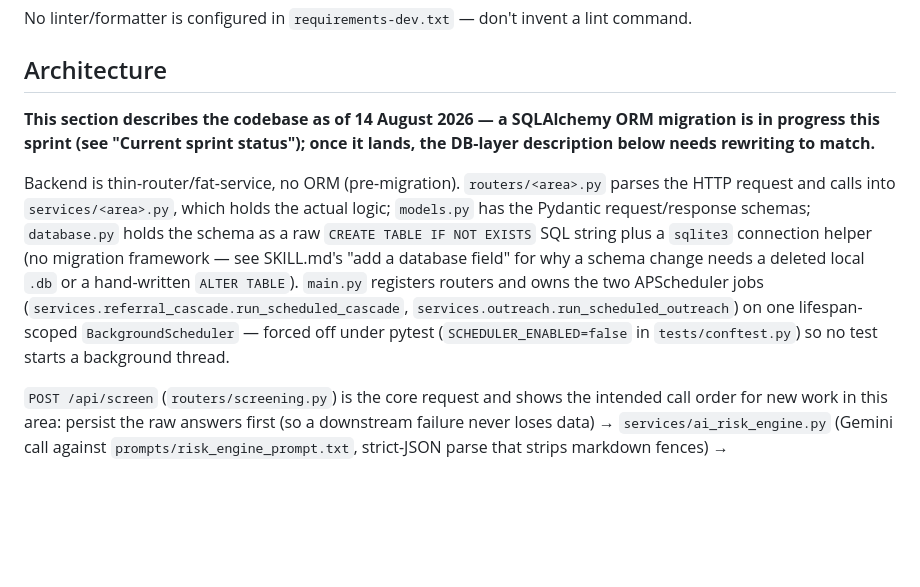
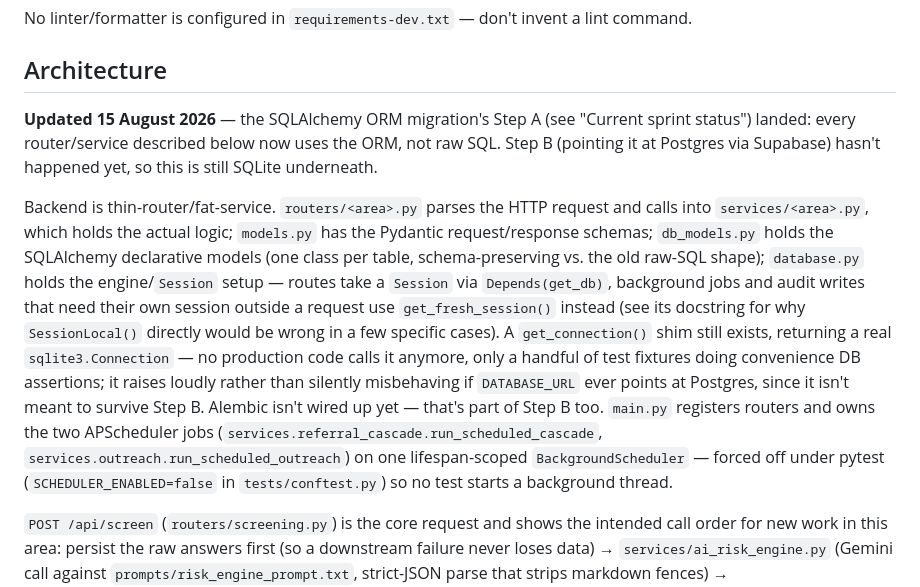
Before and after one commit to Gabrielpanashe/silica-guard, a Markdown page: CLAUDE.md, the part around one of its changes. Rendered like a GitHub page; blank space fills up the shorter version.

Commit message:
CLAUDE.md: record Step A ORM migration completion

```diff
--- a/CLAUDE.md
+++ b/CLAUDE.md
@@ -61,9 +61,9 @@ No linter/formatter is configured in `requirements-dev.txt` — don't invent a l
 
 ## Architecture
 
-**This section describes the codebase as of 14 August 2026 — a SQLAlchemy ORM migration is in progress this sprint (see "Current sprint status"); once it lands, the DB-layer description below needs rewriting to match.**
+**Updated 15 August 2026** — the SQLAlchemy ORM migration's Step A (see "Current sprint status") landed: every router/service described below now uses the ORM, not raw SQL. Step B (pointing it at Postgres via Supabase) hasn't happened yet, so this is still SQLite underneath.
 
-Backend is thin-router/fat-service, no ORM (pre-migration). `routers/<area>.py` parses the HTTP request and calls into `services/<area>.py`, which holds the actual logic; `models.py` has the Pydantic request/response schemas; `database.py` holds the schema as a raw `CREATE TABLE IF NOT EXISTS` SQL string plus a `sqlite3` connection helper (no migration framework — see SKILL.md's "add a database field" for why a schema change needs a deleted local `.db` or a hand-written `ALTER TABLE`). `main.py` registers routers and owns the two APScheduler jobs (`services.referral_cascade.run_scheduled_cascade`, `services.outreach.run_scheduled_outreach`) on one lifespan-scoped `BackgroundScheduler` — forced off under pytest (`SCHEDULER_ENABLED=false` in `tests/conftest.py`) so no test starts a background thread.
+Backend is thin-router/fat-service. `routers/<area>.py` parses the HTTP request and calls into `services/<area>.py`, which holds the actual logic; `models.py` has the Pydantic request/response schemas; `db_models.py` holds the SQLAlchemy declarative models (one class per table, schema-preserving vs. the old raw-SQL shape); `database.py` holds the engine/`Session` setup — routes take a `Session` via `Depends(get_db)`, background jobs and audit writes that need their own session outside a request use `get_fresh_session()` instead (see its docstring for why `SessionLocal()` directly would be wrong in a few specific cases). A `get_connection()` shim still exists, returning a real `sqlite3.Connection` — no production code calls it anymore, only a handful of test fixtures doing convenience DB assertions; it raises loudly rather than silently misbehaving if `DATABASE_URL` ever points at Postgres, since it isn't meant to survive Step B. Alembic isn't wired up yet — that's part of Step B too. `main.py` registers routers and owns the two APScheduler jobs (`services.referral_cascade.run_scheduled_cascade`, `services.outreach.run_scheduled_outreach`) on one lifespan-scoped `BackgroundScheduler` — forced off under pytest (`SCHEDULER_ENABLED=false` in `tests/conftest.py`) so no test starts a background thread.
 
 `POST /api/screen` (`routers/screening.py`) is the core request and shows the intended call order for new work in this area: persist the raw answers first (so a downstream failure never loses data) → `services/ai_risk_engine.py` (Gemini call against `prompts/risk_engine_prompt.txt`, strict-JSON parse that strips markdown fences) → `services/deterioration.py` (trajectory vs. `previous_screening_id`, can escalate the tier) → `services/safety_overrides.py` (hard red-flag rules in plain Python, applied last so the model can never downgrade a RED) → `services/advice_engine.py` / `services/explanation_shona.py` (template-bound, not model-generated free text) → `services/referrals.py` + `services/facility_matching.py` for ORANGE/RED → `services/notifications.py` (SMS, Africa's Talking REST API over `httpx`, never their SDK) and `services/email_notifications.py`. Every AI call's input and output is persisted on the `screenings` row together, for audit — this is a non-negotiable rule, not a style choice.
 
```
Also changed, not shown: other parts of CLAUDE.md (+2 -0 lines).
